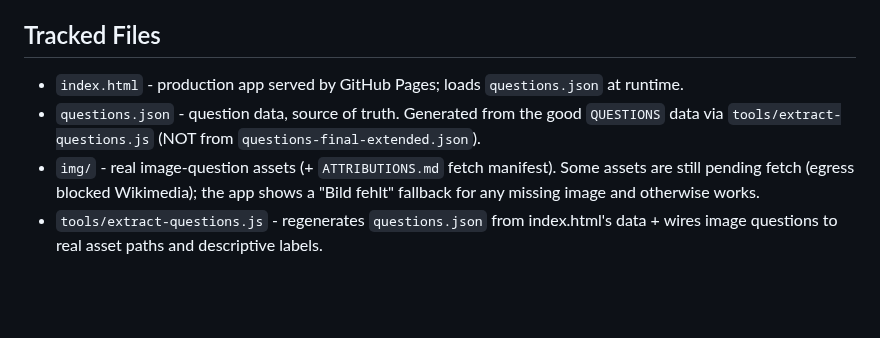
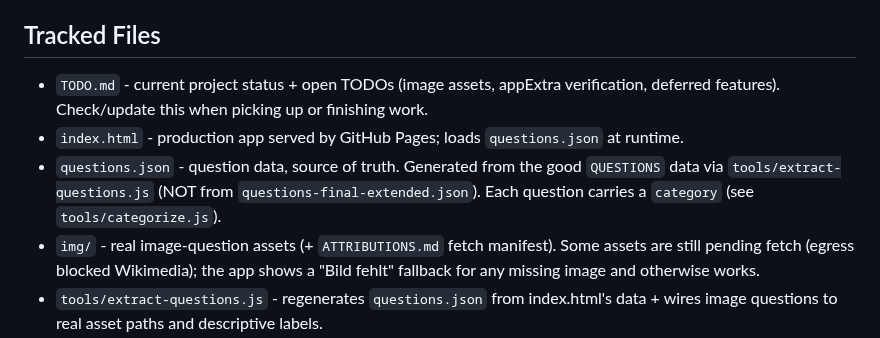
Before and after one commit to thelivinsine/eib-quiz, a Markdown page: CLAUDE.md, the part around the change. GitHub-like rendering; blank space fills up the shorter version.

```diff
--- a/CLAUDE.md
+++ b/CLAUDE.md
@@ -31,9 +31,12 @@ Vanilla HTML/CSS/JS quiz for the German citizenship test, Berlin variant.
 
 ## Tracked Files
 
+- `TODO.md` - current project status + open TODOs (image assets, appExtra verification,
+  deferred features). Check/update this when picking up or finishing work.
 - `index.html` - production app served by GitHub Pages; loads `questions.json` at runtime.
 - `questions.json` - question data, source of truth. Generated from the good `QUESTIONS`
   data via `tools/extract-questions.js` (NOT from `questions-final-extended.json`).
+  Each question carries a `category` (see `tools/categorize.js`).
 - `img/` - real image-question assets (+ `ATTRIBUTIONS.md` fetch manifest). Some assets are
   still pending fetch (egress blocked Wikimedia); the app shows a "Bild fehlt" fallback for any
   missing image and otherwise works.
```
Also changed, not shown: TODO.md (added, +60 -0 lines).
